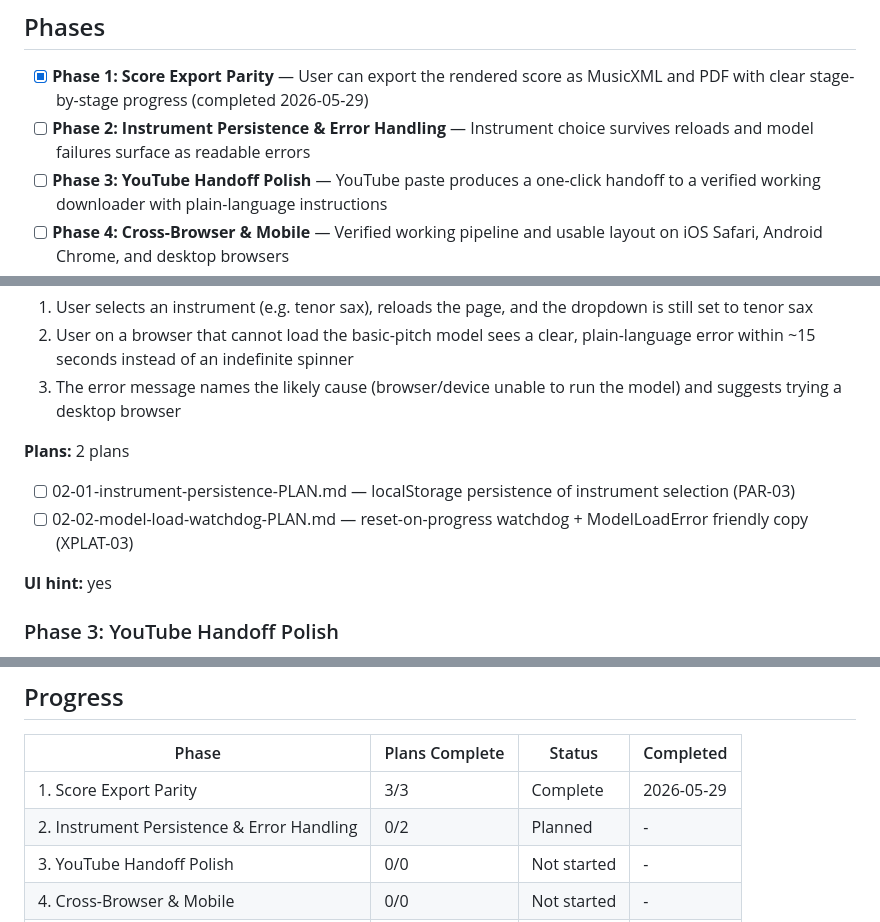
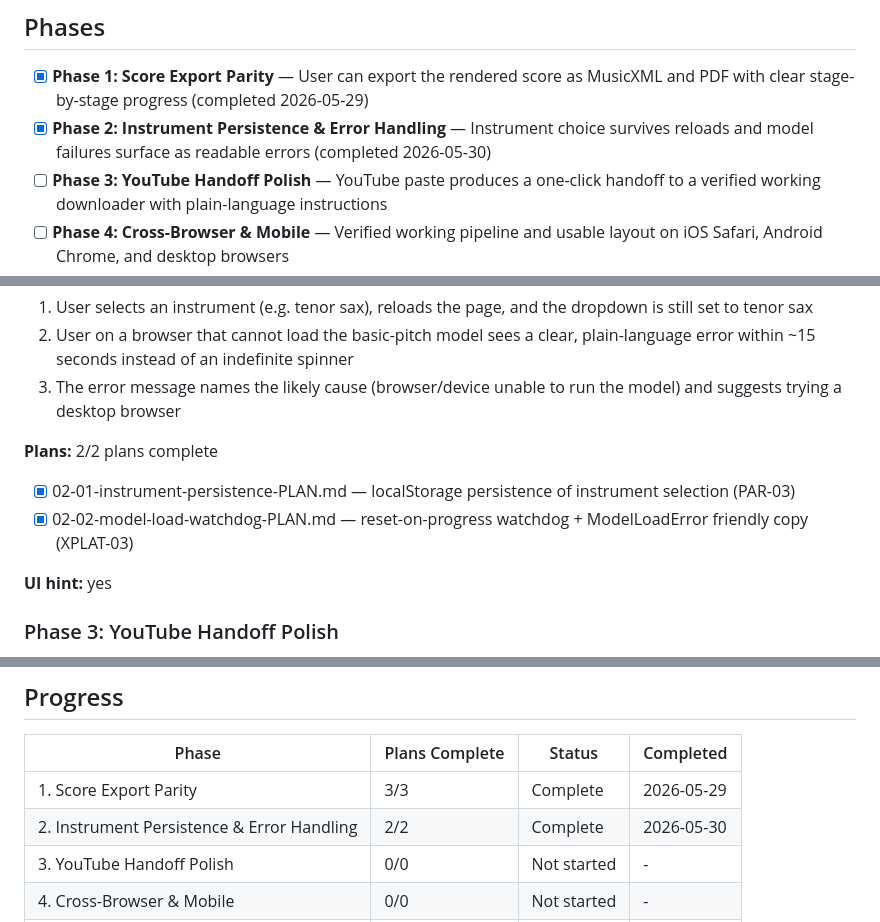
Before and after one commit to fuzzyqbit/link2notes, a Markdown page: .planning/ROADMAP.md, 3 parts joined by grey strips. GitHub-like rendering.

```diff
--- a/.planning/ROADMAP.md
+++ b/.planning/ROADMAP.md
@@ -21,7 +21,7 @@ The existing `web/pipeline.js`, abcjs render layer, instrument dropdown, and Pag
 ## Phases
 
 - [x] **Phase 1: Score Export Parity** — User can export the rendered score as MusicXML and PDF with clear stage-by-stage progress (completed 2026-05-29)
-- [ ] **Phase 2: Instrument Persistence & Error Handling** — Instrument choice survives reloads and model failures surface as readable errors
+- [x] **Phase 2: Instrument Persistence & Error Handling** — Instrument choice survives reloads and model failures surface as readable errors (completed 2026-05-30)
 - [ ] **Phase 3: YouTube Handoff Polish** — YouTube paste produces a one-click handoff to a verified working downloader with plain-language instructions
 - [ ] **Phase 4: Cross-Browser & Mobile** — Verified working pipeline and usable layout on iOS Safari, Android Chrome, and desktop browsers
 - [ ] **Phase 5: Distribution & Discovery** — Repo, README, and auto-deploy all point at the live web app as the recommended product
@@ -61,10 +61,10 @@ The existing `web/pipeline.js`, abcjs render layer, instrument dropdown, and Pag
   2. User on a browser that cannot load the basic-pitch model sees a clear, plain-language error within ~15 seconds instead of an indefinite spinner
   3. The error message names the likely cause (browser/device unable to run the model) and suggests trying a desktop browser
 
-**Plans:** 2 plans
+**Plans:** 2/2 plans complete
 
-  - [ ] 02-01-instrument-persistence-PLAN.md — localStorage persistence of instrument selection (PAR-03)
-  - [ ] 02-02-model-load-watchdog-PLAN.md — reset-on-progress watchdog + ModelLoadError friendly copy (XPLAT-03)
+  - [x] 02-01-instrument-persistence-PLAN.md — localStorage persistence of instrument selection (PAR-03)
+  - [x] 02-02-model-load-watchdog-PLAN.md — reset-on-progress watchdog + ModelLoadError friendly copy (XPLAT-03)
 
 **UI hint:** yes
 
@@ -119,7 +119,7 @@ The existing `web/pipeline.js`, abcjs render layer, instrument dropdown, and Pag
 | Phase | Plans Complete | Status | Completed |
 |-------|----------------|--------|-----------|
 | 1. Score Export Parity | 3/3 | Complete   | 2026-05-29 |
-| 2. Instrument Persistence & Error Handling | 0/2 | Planned | - |
+| 2. Instrument Persistence & Error Handling | 2/2 | Complete   | 2026-05-30 |
 | 3. YouTube Handoff Polish | 0/0 | Not started | - |
 | 4. Cross-Browser & Mobile | 0/0 | Not started | - |
 | 5. Distribution & Discovery | 0/0 | Not started | - |
```
Also changed, not shown: .planning/STATE.md (+25 -37 lines), 1 other file.
